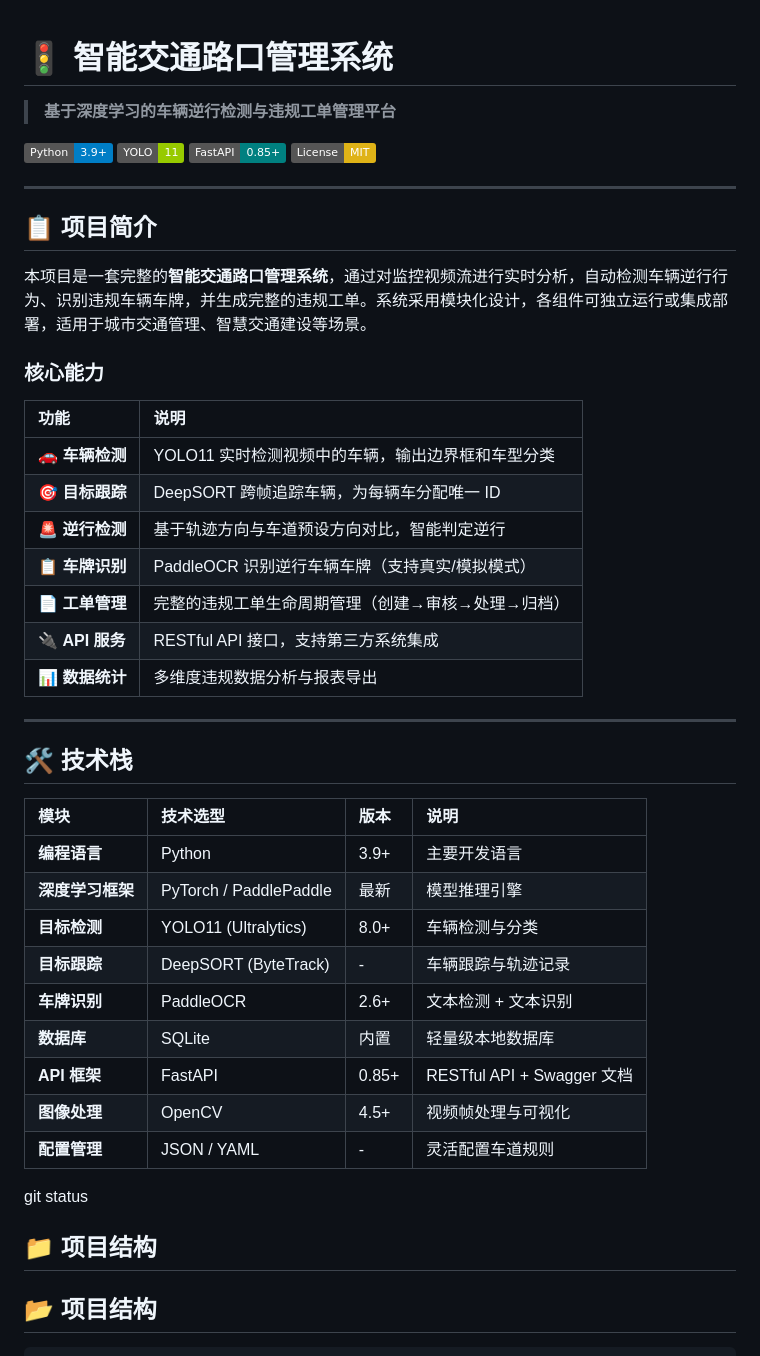
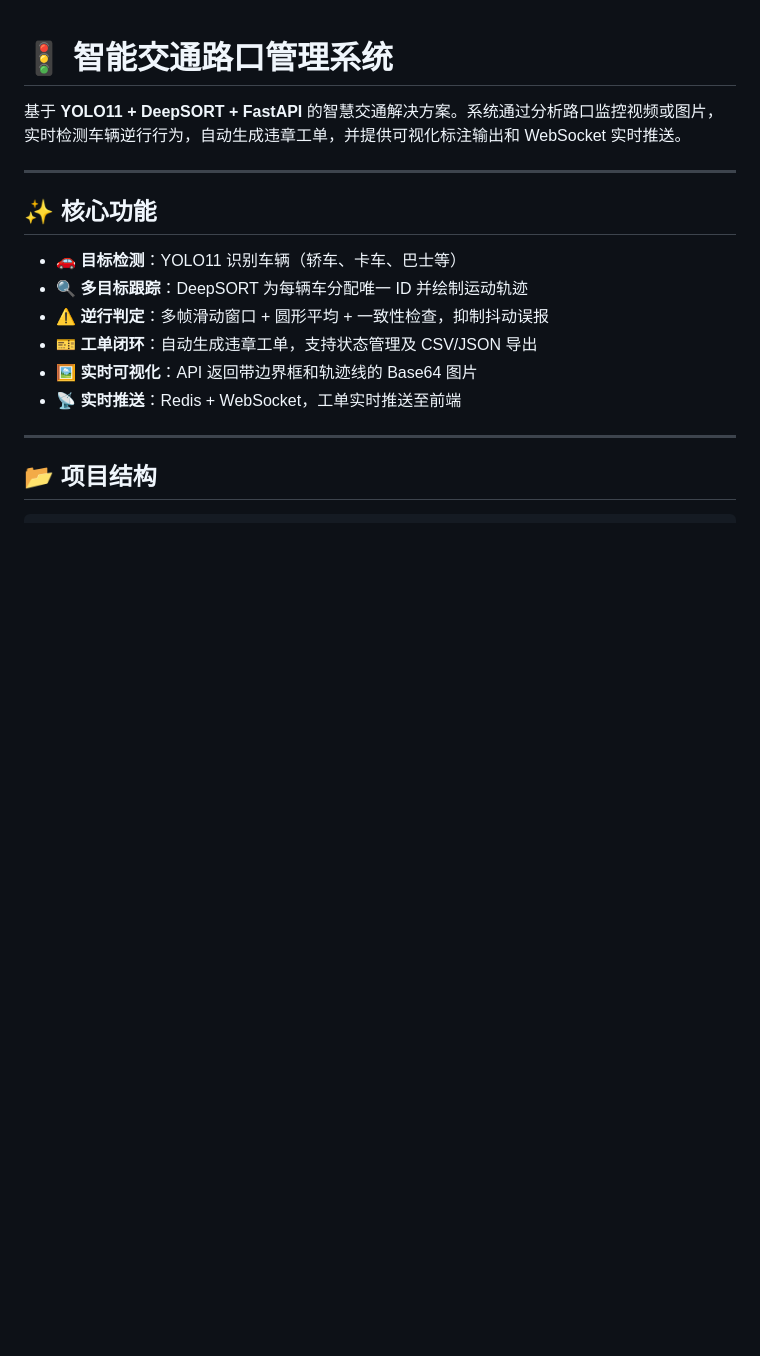
Before and after one commit to FOO01234-Ops/Going-against-the-flow, a Markdown page: README.md, the part around one of its changes. Drawn GitHub-style; badges without logos; blank space fills up the shorter version.

```diff
--- a/README.md
+++ b/README.md
@@ -1,49 +1,19 @@
 # 🚦 智能交通路口管理系统
 
-> **基于深度学习的车辆逆行检测与违规工单管理平台**
-
-[![Python](https://img.shields.io/badge/Python-3.9+-blue.svg)](https://www.python.org/)
-[![YOLO](https://img.shields.io/badge/YOLO-11-green.svg)](https://github.com/ultralytics/ultralytics)
-[![FastAPI](https://img.shields.io/badge/FastAPI-0.85+-teal.svg)](https://fastapi.tiangolo.com/)
-[![License](https://img.shields.io/badge/License-MIT-yellow.svg)](LICENSE)
+基于 **YOLO11 + DeepSORT + FastAPI** 的智慧交通解决方案。系统通过分析路口监控视频或图片，实时检测车辆逆行行为，自动生成违章工单，并提供可视化标注输出和 WebSocket 实时推送。
 
 ---
 
-## 📋 项目简介
+## ✨ 核心功能
 
-本项目是一套完整的**智能交通路口管理系统**，通过对监控视频流进行实时分析，自动检测车辆逆行行为、识别违规车辆车牌，并生成完整的违规工单。系统采用模块化设计，各组件可独立运行或集成部署，适用于城市交通管理、智慧交通建设等场景。
-
-### 核心能力
-
-| 功能 | 说明 |
-| :--- | :--- |
-| 🚗 **车辆检测** | YOLO11 实时检测视频中的车辆，输出边界框和车型分类 |
-| 🎯 **目标跟踪** | DeepSORT 跨帧追踪车辆，为每辆车分配唯一 ID |
-| 🚨 **逆行检测** | 基于轨迹方向与车道预设方向对比，智能判定逆行 |
-| 📋 **车牌识别** | PaddleOCR 识别逆行车辆车牌（支持真实/模拟模式） |
-| 📄 **工单管理** | 完整的违规工单生命周期管理（创建→审核→处理→归档） |
-| 🔌 **API 服务** | RESTful API 接口，支持第三方系统集成 |
-| 📊 **数据统计** | 多维度违规数据分析与报表导出 |
+- 🚗 **目标检测**：YOLO11 识别车辆（轿车、卡车、巴士等）
+- 🔍 **多目标跟踪**：DeepSORT 为每辆车分配唯一 ID 并绘制运动轨迹
+- ⚠️ **逆行判定**：多帧滑动窗口 + 圆形平均 + 一致性检查，抑制抖动误报
+- 🎫 **工单闭环**：自动生成违章工单，支持状态管理及 CSV/JSON 导出
+- 🖼️ **实时可视化**：API 返回带边界框和轨迹线的 Base64 图片
+- 📡 **实时推送**：Redis + WebSocket，工单实时推送至前端
 
 ---
-
-## 🛠️ 技术栈
-
-| 模块 | 技术选型 | 版本 | 说明 |
-| :--- | :--- | :--- | :--- |
-| **编程语言** | Python | 3.9+ | 主要开发语言 |
-| **深度学习框架** | PyTorch / PaddlePaddle | 最新 | 模型推理引擎 |
-| **目标检测** | YOLO11 (Ultralytics) | 8.0+ | 车辆检测与分类 |
-| **目标跟踪** | DeepSORT (ByteTrack) | - | 车辆跟踪与轨迹记录 |
-| **车牌识别** | PaddleOCR | 2.6+ | 文本检测 + 文本识别 |
-| **数据库** | SQLite | 内置 | 轻量级本地数据库 |
-| **API 框架** | FastAPI | 0.85+ | RESTful API + Swagger 文档 |
-| **图像处理** | OpenCV | 4.5+ | 视频帧处理与可视化 |
-| **配置管理** | JSON / YAML | - | 灵活配置车道规则 |
-
-git status
-
-## 📁 项目结构
 
 ## 📂 项目结构
 
```
Also changed, not shown: other parts of README.md (+58 -80 lines).
